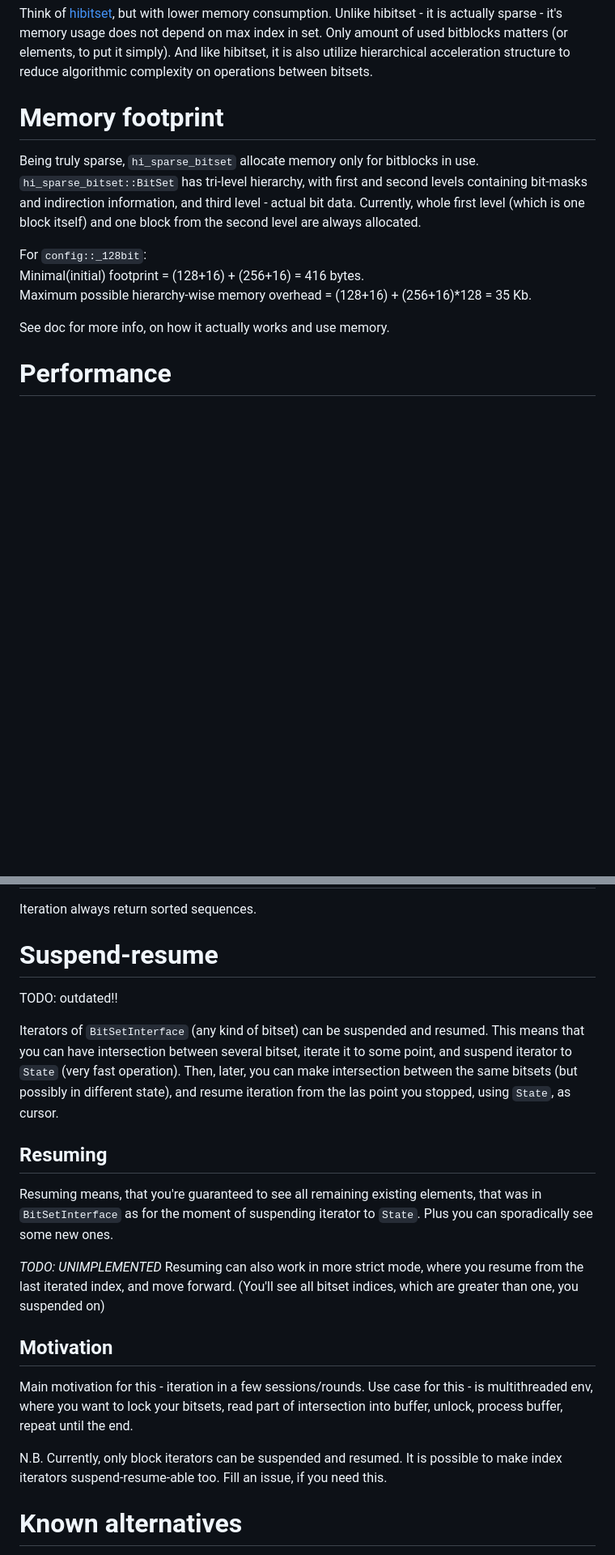
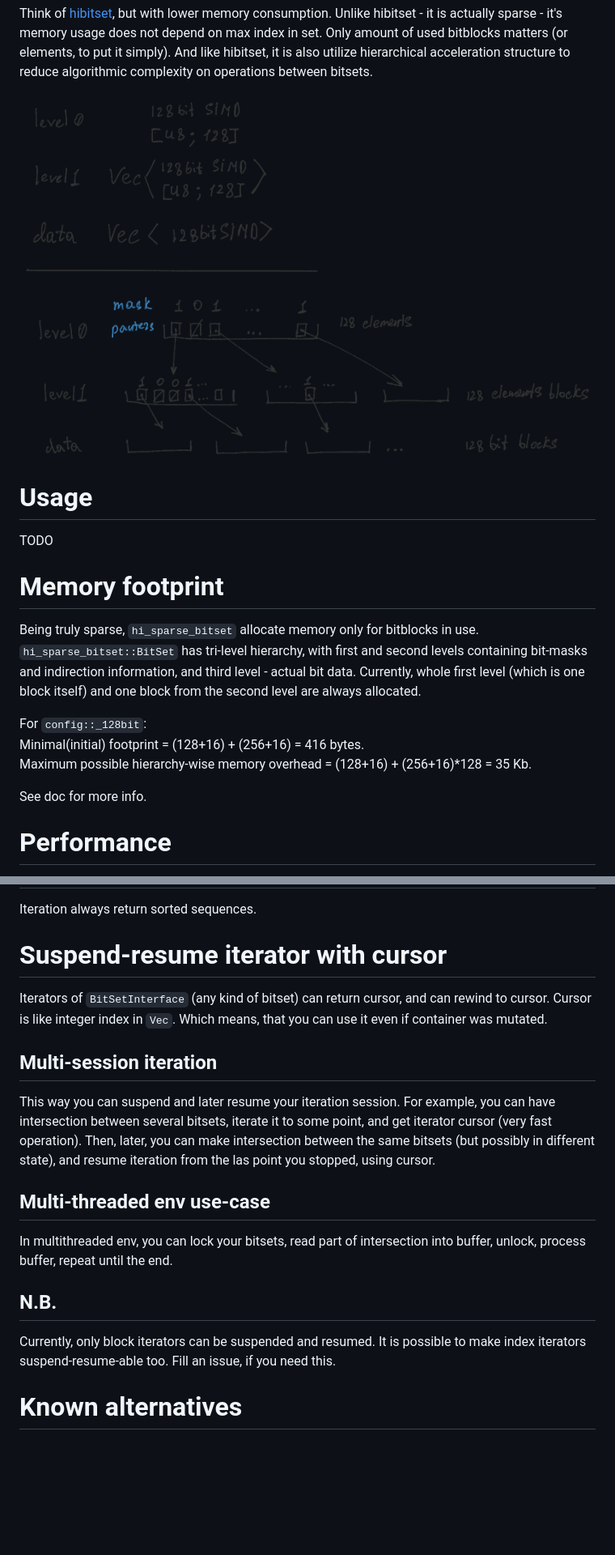
Before and after one commit to tower120/hi_sparse_bitset, a Markdown page: README.md, 2 parts joined by grey strips. Shown at 81% size. GitHub-like rendering; pictures changed too: doc/Hisparsebitset-50%.png (added); blank space fills up the shorter version.

```diff
--- a/README.md
+++ b/README.md
@@ -7,6 +7,12 @@ Only amount of used bitblocks matters (or elements, to put it simply).
 And like hibitset, it is also utilize
 hierarchical acceleration structure to reduce algorithmic complexity on operations
 between bitsets.
+
+![](https://github.com/tower120/hi_sparse_bitset/raw/main/doc/Hisparsebitset-50%.png)
+
+# Usage
+
+TODO
 
 # Memory footprint
 
@@ -20,7 +26,7 @@ For `config::_128bit`:
 Minimal(initial) footprint = (128+16) + (256+16) = 416 bytes.
 Maximum possible hierarchy-wise memory overhead = (128+16) + (256+16)*128 = 35 Kb.
 
-See doc for more info, on how it actually works and use memory.
+See doc for more info.
 
 # Performance
 
@@ -67,33 +73,28 @@ reduce on reduce...
 
 Iteration always return sorted sequences.
 
-# Suspend-resume
+# Suspend-resume iterator with cursor
 
-TODO: outdated!!
+Iterators of `BitSetInterface` (any kind of bitset) can return cursor,
+and can rewind to cursor. Cursor is like integer index in `Vec`.
+Which means, that you can use it even if container was mutated.
 
-Iterators of `BitSetInterface` (any kind of bitset) can be suspended and resumed.
-This means that you can have intersection between several bitset, iterate it
-to some point, and suspend iterator to `State` (very fast operation). Then, later,
+## Multi-session iteration
+
+This way you can suspend and later resume your iteration
+session. For example, you can have intersection between several bitsets, iterate it
+to some point, and get iterator cursor (very fast operation). Then, later,
 you can make intersection between the same bitsets (but possibly in different state),
-and resume iteration from the las point you stopped, using `State`, as cursor.
+and resume iteration from the las point you stopped, using cursor.
 
-## Resuming
+## Multi-threaded env use-case
 
-Resuming means, that you're guaranteed to see all remaining existing elements,
-that was in `BitSetInterface` as for the moment of suspending iterator to `State`.
-Plus you can sporadically see some new ones.
-
-_TODO: UNIMPLEMENTED_
-Resuming can also work in more strict mode, where you resume from the last iterated index,
-and move forward. (You'll see all bitset indices, which are greater than one, you suspended on)
-
-## Motivation
-
-Main motivation for this - iteration in a few sessions/rounds. Use case for this -
-is multithreaded env, where you want to lock your bitsets, read part of intersection into buffer,
+In multithreaded env, you can lock your bitsets, read part of intersection into buffer,
 unlock, process buffer, repeat until the end.
 
-N.B. Currently, only block iterators can be suspended and resumed. It is possible
+## N.B.
+
+Currently, only block iterators can be suspended and resumed. It is possible
 to make index iterators suspend-resume-able too. Fill an issue, if you need this.
 
 # Known alternatives
```
Also changed, not shown: 9 other files.
